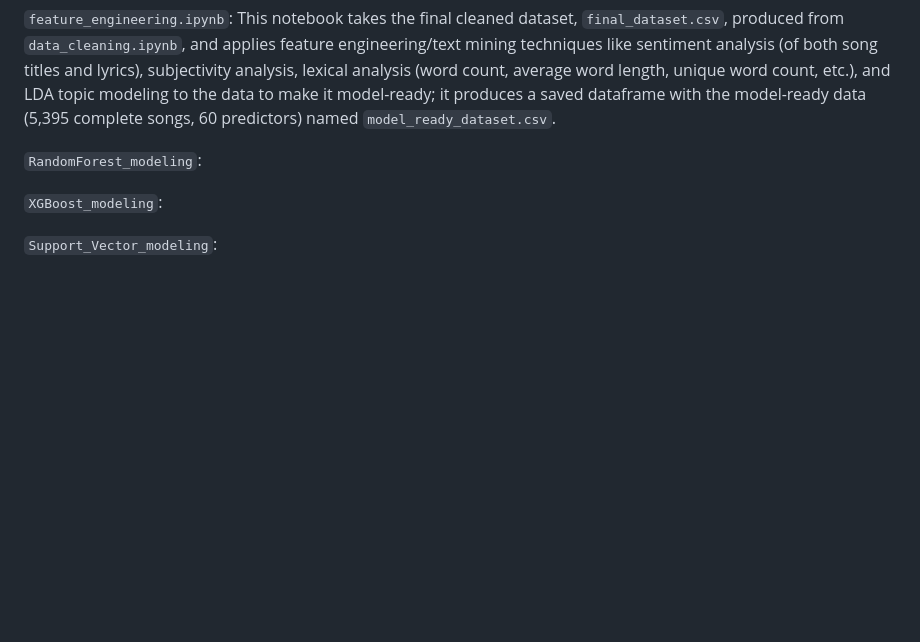
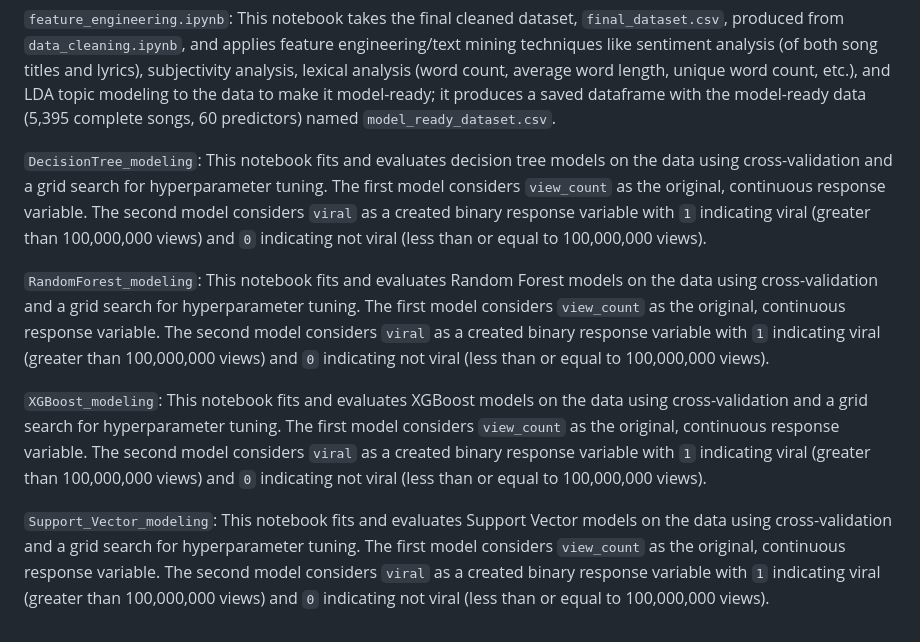
Before and after one commit to cradduhj/ISA_514_Final_Project, a Markdown page: README.md, the part around the change. GitHub-like rendering; blank space fills up the shorter version.

```diff
--- a/README.md
+++ b/README.md
@@ -38,8 +38,10 @@ This public repository includes the project submission files (in the `Submission
 
 `feature_engineering.ipynb`: This notebook takes the final cleaned dataset, `final_dataset.csv`, produced from `data_cleaning.ipynb`, and applies feature engineering/text mining techniques like sentiment analysis (of both song titles and lyrics), subjectivity analysis, lexical analysis (word count, average word length, unique word count, etc.), and LDA topic modeling to the data to make it model-ready; it produces a saved dataframe with the model-ready data (5,395 complete songs, 60 predictors) named `model_ready_dataset.csv`.
 
-`RandomForest_modeling`:
+`DecisionTree_modeling`: This notebook fits and evaluates decision tree models on the data using cross-validation and a grid search for hyperparameter tuning. The first model considers `view_count` as the original, continuous response variable. The second model considers `viral` as a created binary response variable with `1` indicating viral (greater than 100,000,000 views) and `0` indicating not viral (less than or equal to 100,000,000 views).
 
-`XGBoost_modeling`:
+`RandomForest_modeling`: This notebook fits and evaluates Random Forest models on the data using cross-validation and a grid search for hyperparameter tuning. The first model considers `view_count` as the original, continuous response variable. The second model considers `viral` as a created binary response variable with `1` indicating viral (greater than 100,000,000 views) and `0` indicating not viral (less than or equal to 100,000,000 views).
 
-`Support_Vector_modeling`:
+`XGBoost_modeling`: This notebook fits and evaluates XGBoost models on the data using cross-validation and a grid search for hyperparameter tuning. The first model considers `view_count` as the original, continuous response variable. The second model considers `viral` as a created binary response variable with `1` indicating viral (greater than 100,000,000 views) and `0` indicating not viral (less than or equal to 100,000,000 views).
+
+`Support_Vector_modeling`: This notebook fits and evaluates Support Vector models on the data using cross-validation and a grid search for hyperparameter tuning. The first model considers `view_count` as the original, continuous response variable. The second model considers `viral` as a created binary response variable with `1` indicating viral (greater than 100,000,000 views) and `0` indicating not viral (less than or equal to 100,000,000 views).
```
